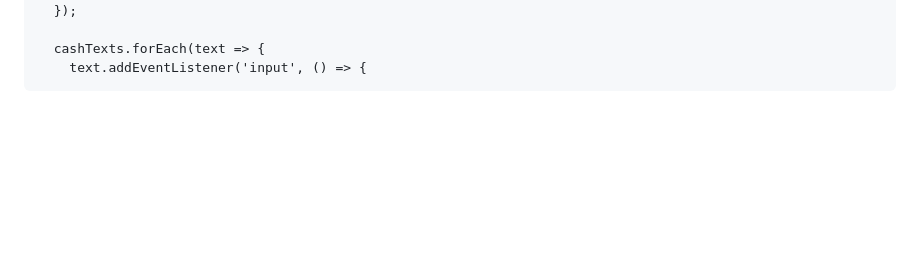
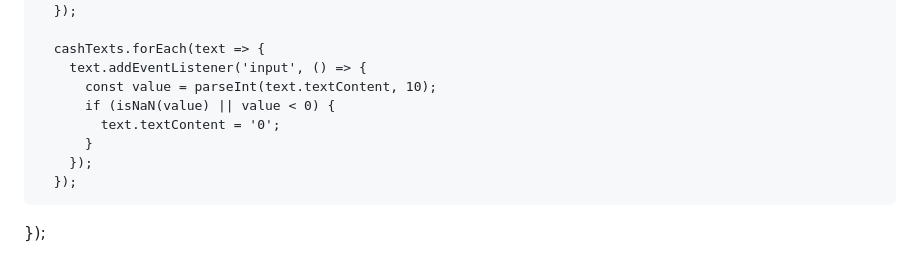
Before and after one commit to Kumar44developer/Cash-Calculator, a Markdown page: temp.md, the part around the change. Drawn GitHub-style; blank space fills up the shorter version.

Commit message:
Reset text content to 0 if not a valid positive number

```diff
--- a/temp.md
+++ b/temp.md
@@ -341,3 +341,10 @@ document.addEventListener('DOMContentLoaded', () => {
 
       cashTexts.forEach(text => {
         text.addEventListener('input', () => {
+          const value = parseInt(text.textContent, 10);
+          if (isNaN(value) || value < 0) {
+            text.textContent = '0';
+          }
+        });
+      });
+  });
```
